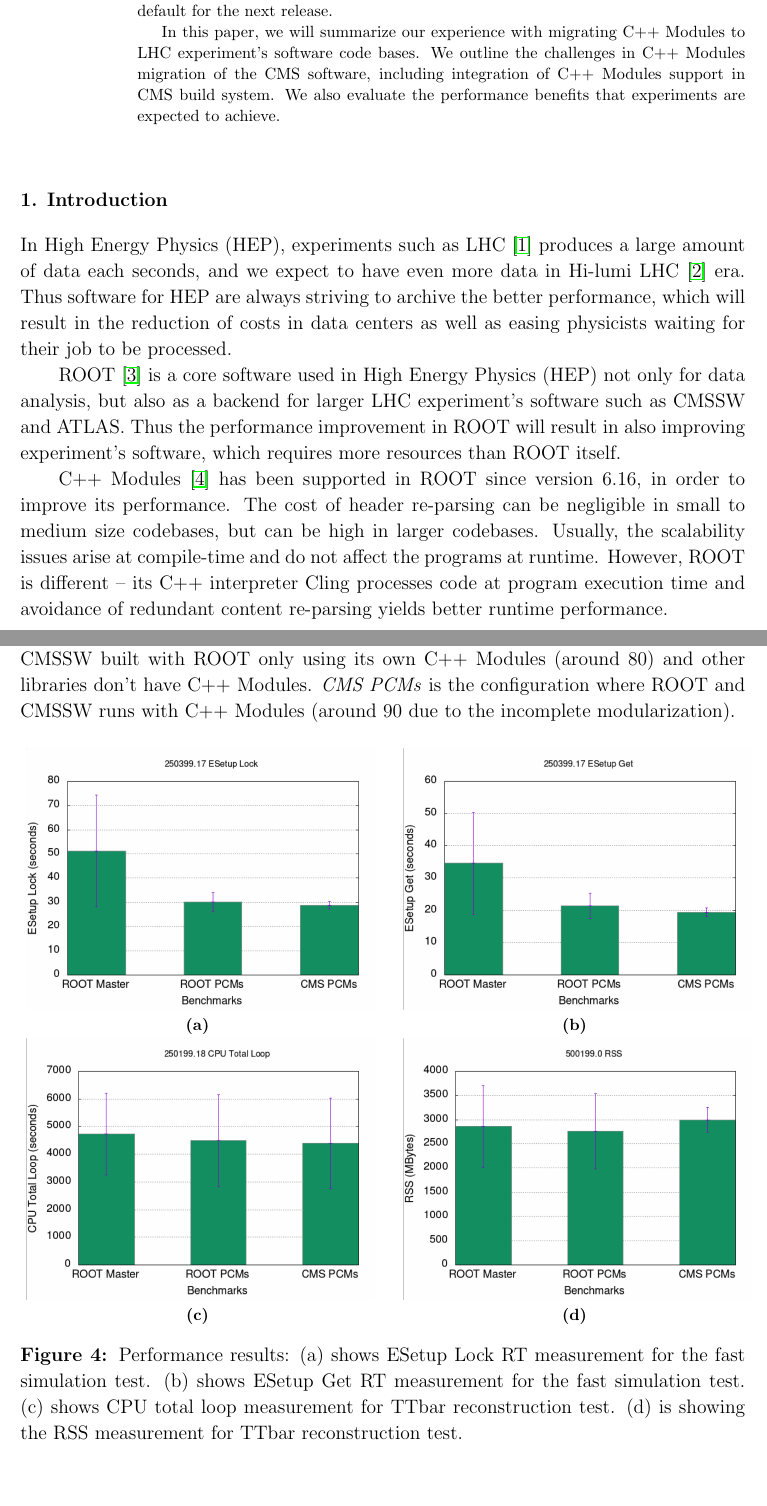
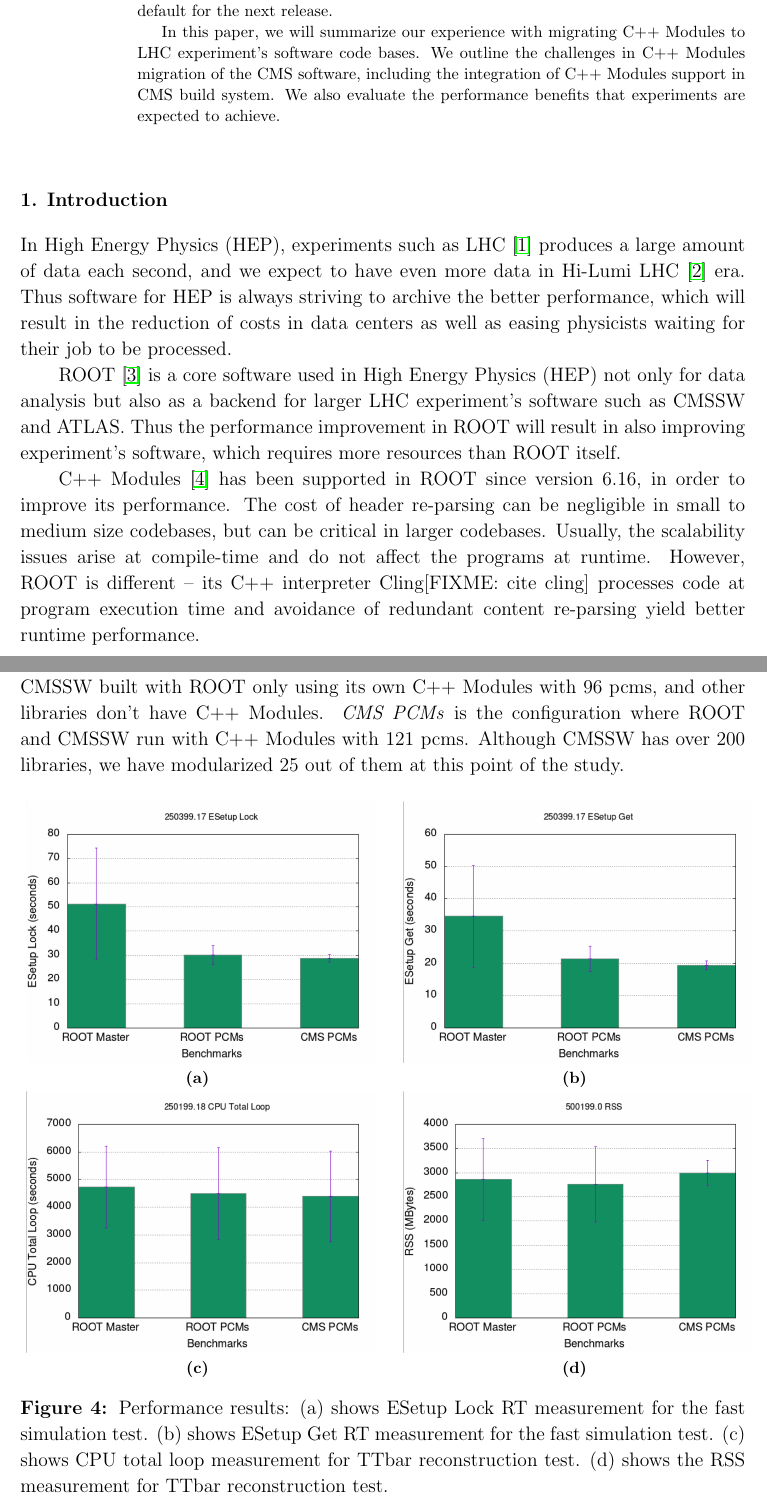
Before and after one commit to yamaguchi1024/ACAT2019-CxxModules, a LaTeX paper (main.tex): two parts of pages 1 and 7 of 8 before the commit and two parts of pages 1 and 7 of 9 after it, joined at a grey line, cut so that both start at the same text, the shorter picture padded with empty space. Compiled offline with pdfLaTeX.

Commit message:
everything except background and method is fine

```diff
--- a/main.tex
+++ b/main.tex
@@ -81,19 +81,19 @@
 \ead{[1] yukatkh@is.s.u-tokyo.ac.jp, [2] oksana.shadura@cern.ch, [3] vvassilev@cern.ch}
 
 \begin{abstract}
-ROOT has several features which interact with libraries and require implicit header inclusion. This can be triggered by reading or writing data on disk, or user actions at the prompt. Often, the headers are immutable and reparsing is redundant. C++ Modules are designed to minimize the reparsing of the same header content by providing an efficient on-disk representation of C++ Code. ROOT has released a C++ Modules-aware technology preview which intends to become the default for the next release.
+ROOT has several features which interact with libraries and require implicit header inclusion. This can be triggered by reading or writing data on disk, or user actions at the prompt. Often, the headers are immutable, and reparsing is redundant. C++ Modules are designed to minimize the reparsing of the same header content by providing an efficient on-disk representation of C++ Code. ROOT has released a C++ Modules-aware technology preview which intends to become the default for the next release.
 
-In this paper, we will summarize our experience with migrating C++ Modules to LHC experiment's software code bases. We outline the challenges in C++ Modules migration of the CMS software, including integration of C++ Modules support in CMS build system. We also evaluate the performance benefits that experiments are expected to achieve.
+In this paper, we will summarize our experience with migrating C++ Modules to LHC experiment's software code bases. We outline the challenges in C++ Modules migration of the CMS software, including the integration of C++ Modules support in CMS build system. We also evaluate the performance benefits that experiments are expected to achieve.
 \end{abstract}
 
 \section{Introduction}
 \label{intro}
 
-In High Energy Physics (HEP), experiments such as LHC \cite{lhc} produces a large amount of data each seconds, and we expect to have even more data in Hi-lumi LHC \cite{hilumi} era. Thus software for HEP are always striving to archive the better performance, which will result in the reduction of costs in data centers as well as easing physicists waiting for their job to be processed.
+In High Energy Physics (HEP), experiments such as LHC \cite{lhc} produces a large amount of data each second, and we expect to have even more data in Hi-Lumi LHC \cite{hilumi} era. Thus software for HEP is always striving to archive the better performance, which will result in the reduction of costs in data centers as well as easing physicists waiting for their job to be processed.
 
-ROOT~\cite{root} is a core software used in High Energy Physics (HEP) not only for data analysis, but also as a backend for larger LHC experiment's software such as CMSSW and ATLAS. Thus the performance improvement in ROOT will result in also improving experiment's software, which requires more resources than ROOT itself.
+ROOT~\cite{root} is a core software used in High Energy Physics (HEP) not only for data analysis but also as a backend for larger LHC experiment's software such as CMSSW and ATLAS. Thus the performance improvement in ROOT will result in also improving experiment's software, which requires more resources than ROOT itself.
 
-C++ Modules \cite{vassil-paper} has been supported in ROOT since version 6.16, in order to improve its performance. The cost of header re-parsing can be negligible in small to medium size codebases, but can be  high in larger codebases. Usually, the scalability issues arise at compile-time and do not affect the programs at runtime. However, ROOT is different -- its C++ interpreter Cling processes code at program execution time and avoidance of redundant content re-parsing yields better runtime performance.
+C++ Modules \cite{vassil-paper} has been supported in ROOT since version 6.16, in order to improve its performance. The cost of header re-parsing can be negligible in small to medium size codebases, but can be critical in larger codebases. Usually, the scalability issues arise at compile-time and do not affect the programs at runtime. However, ROOT is different -- its C++ interpreter Cling[FIXME: cite cling] processes code at program execution time and avoidance of redundant content re-parsing yield better runtime performance.
 
 \section{Background}
 
@@ -306,5 +306,5 @@ The mixed run mode in ROOT allows us to make partial performance studies to asse
 
-Figure \ref{fig:performance1} shows the benchmark of CPU time and memory footprint. On every plot, CMSSW is built without C++ Modules (\textit{ROOT Master} as baseline. \textit{ROOT PCMs} is CMSSW built with ROOT only using its own C++ Modules (around 80) and other libraries don't have C++ Modules. \textit{CMS PCMs} is the configuration where ROOT and CMSSW runs with C++ Modules (around 90 due to the incomplete modularization).
+Figure \ref{fig:performance1} shows the benchmark of CPU time and memory footprint. On every plot, CMSSW is built without C++ Modules, \textit{ROOT Master} as a baseline. \textit{ROOT PCMs} is CMSSW built with ROOT only using its own C++ Modules with 96 pcms, and other libraries don't have C++ Modules. \textit{CMS PCMs} is the configuration where ROOT and CMSSW run with C++ Modules with 121 pcms. Although CMSSW has over 200 libraries, we have modularized 25 out of them at this point of the study.
 
 \begin{figure}[h]
 \centering
@@ -320,7 +320,7 @@ Figure \ref{fig:performance1} shows the benchmark of CPU time and memory footpri
 \begin{minipage}{.48\textwidth}
 \subfloat[] {\label{fig:perf:d} \includegraphics[width=\textwidth]{3.png}}
  \end{minipage}
- \caption{Performance results: (a) shows ESetup Lock RT measurement for the fast simulation test. (b) shows ESetup Get RT measurement for the fast simulation test. (c) shows CPU total loop measurement for TTbar reconstruction test. (d) is showing the RSS measurement for TTbar reconstruction test.}
+ \caption{Performance results: (a) shows ESetup Lock RT measurement for the fast simulation test. (b) shows ESetup Get RT measurement for the fast simulation test. (c) shows CPU total loop measurement for TTbar reconstruction test. (d) shows the RSS measurement for TTbar reconstruction test.}
 \label{fig:performance1}
 \end{figure}
 
```
Also changed, not shown: main.tex (12 more changed lines).
